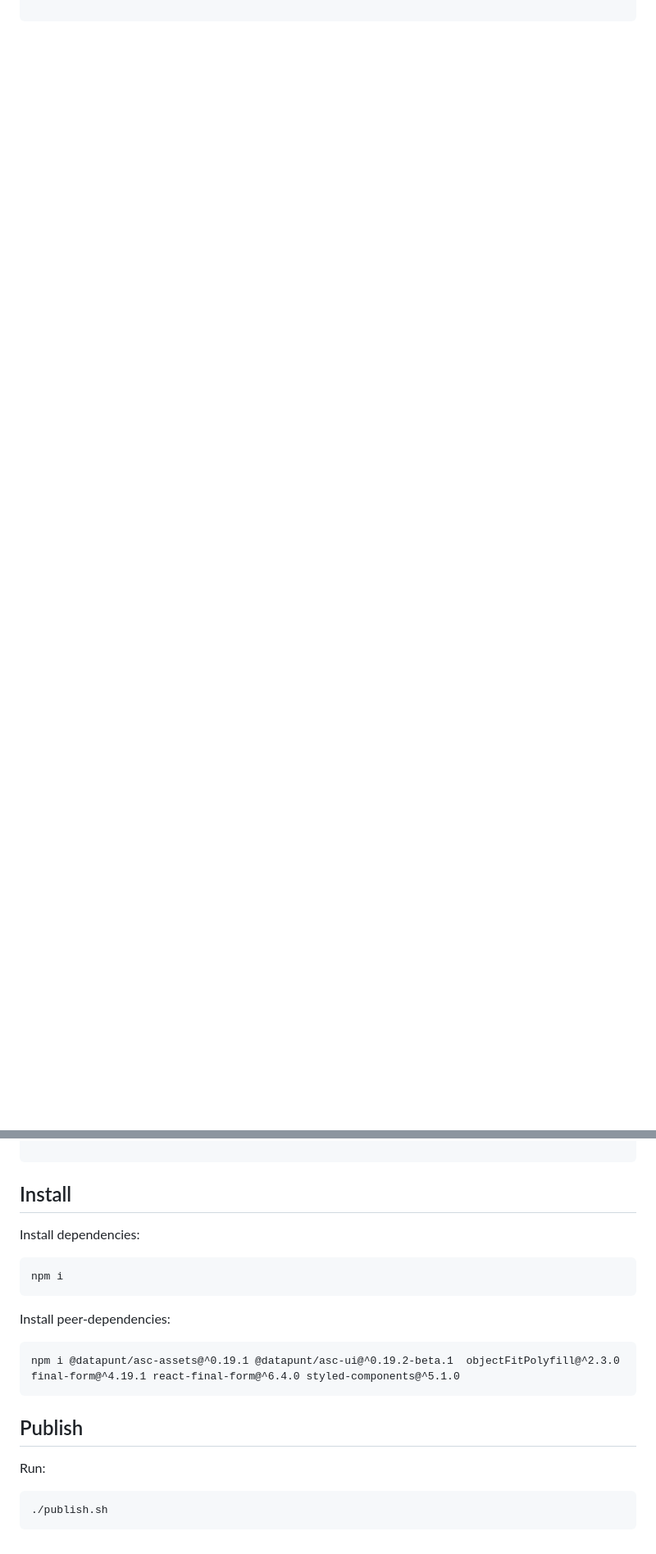
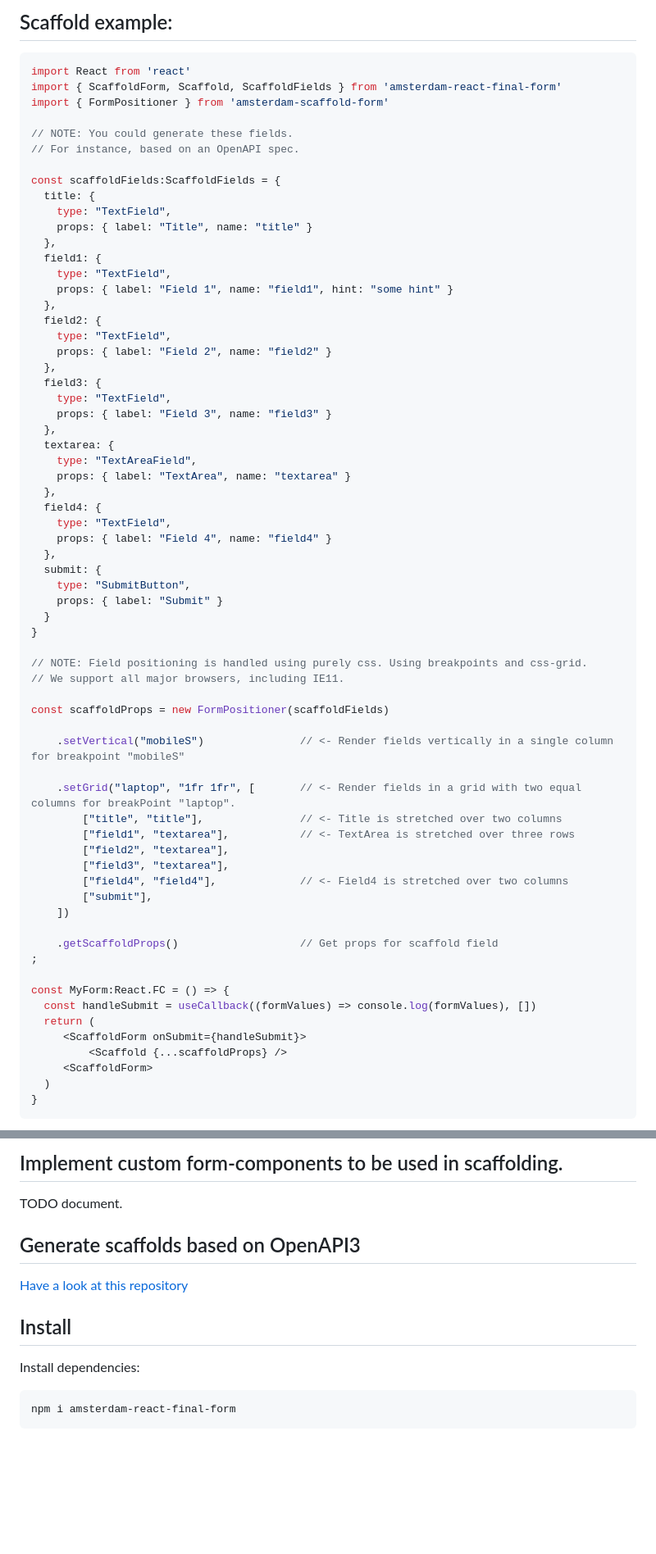
Before and after one commit to Jeffrey-Zutt/amsterdam-react-final-form, a Markdown page: README.md, 2 parts joined by grey strips. Shown at 82% size. Rendered like a GitHub page; blank space fills up the shorter version.

Commit message:
chore: updated README

````diff
--- a/README.md
+++ b/README.md
@@ -40,2 +42,70 @@ const MyForm:React.FC = () => (
 
+## Scaffold example:
+
+```tsx
+import React from 'react'
+import { ScaffoldForm, Scaffold, ScaffoldFields } from 'amsterdam-react-final-form'
+import { FormPositioner } from 'amsterdam-scaffold-form'
+
+// NOTE: You could generate these fields.
+// For instance, based on an OpenAPI spec.
+
+const scaffoldFields:ScaffoldFields = {
+  title: {
+    type: "TextField",
+    props: { label: "Title", name: "title" }
+  },
+  field1: {
+    type: "TextField",
+    props: { label: "Field 1", name: "field1", hint: "some hint" }
+  },
+  field2: {
+    type: "TextField",
+    props: { label: "Field 2", name: "field2" }
+  },
+  field3: {
+    type: "TextField",
+    props: { label: "Field 3", name: "field3" }
+  },
+  textarea: {
+    type: "TextAreaField",
+    props: { label: "TextArea", name: "textarea" }
+  },
+  field4: {
+    type: "TextField",
+    props: { label: "Field 4", name: "field4" }
+  },
+  submit: {
+    type: "SubmitButton",
+    props: { label: "Submit" }
+  }
+}
+
+// NOTE: Field positioning is handled using purely css. Using breakpoints and css-grid.
+// We support all major browsers, including IE11.
+
+const scaffoldProps = new FormPositioner(scaffoldFields)
+
+    .setVertical("mobileS")               // <- Render fields vertically in a single column for breakpoint "mobileS"
+
+    .setGrid("laptop", "1fr 1fr", [       // <- Render fields in a grid with two equal columns for breakPoint "laptop".
+        ["title", "title"],               // <- Title is stretched over two columns
+        ["field1", "textarea"],           // <- TextArea is stretched over three rows
+        ["field2", "textarea"],
+        ["field3", "textarea"],
+        ["field4", "field4"],             // <- Field4 is stretched over two columns
+        ["submit"],
+    ])
+
+    .getScaffoldProps()                   // Get props for scaffold field
+;
+
+const MyForm:React.FC = () => {
+  const handleSubmit = useCallback((formValues) => console.log(formValues), [])
+  return (
+     <ScaffoldForm onSubmit={handleSubmit}>
+         <Scaffold {...scaffoldProps} />
+     <ScaffoldForm>
+  )
+}
 ```
@@ -42,20 +177,13 @@ const MyForm:React.FC = () => (
+## Implement custom form-components to be used in scaffolding.
+
+TODO document.
+
+## Generate scaffolds based on OpenAPI3
+[Have a look at this repository](https://github.com/Jeffrey-Zutt/amsterdam-open-zaak-scaffold-form)
 
 ## Install
 
 Install dependencies:
 ```
-npm i
+npm i amsterdam-react-final-form
 ```
-
-Install peer-dependencies:
-```
-npm i @datapunt/asc-assets@^0.19.1 @datapunt/asc-ui@^0.19.2-beta.1  objectFitPolyfill@^2.3.0 final-form@^4.19.1 react-final-form@^6.4.0 styled-components@^5.1.0
-```
-
-## Publish
-
-Run:
-
-```
-./publish.sh
-```
````
Also changed, not shown: other parts of README.md (+83 -16 lines), docs-assets/array.gif (added), docs-assets/grid-example.png (added), docs-assets/simple.png (added).
